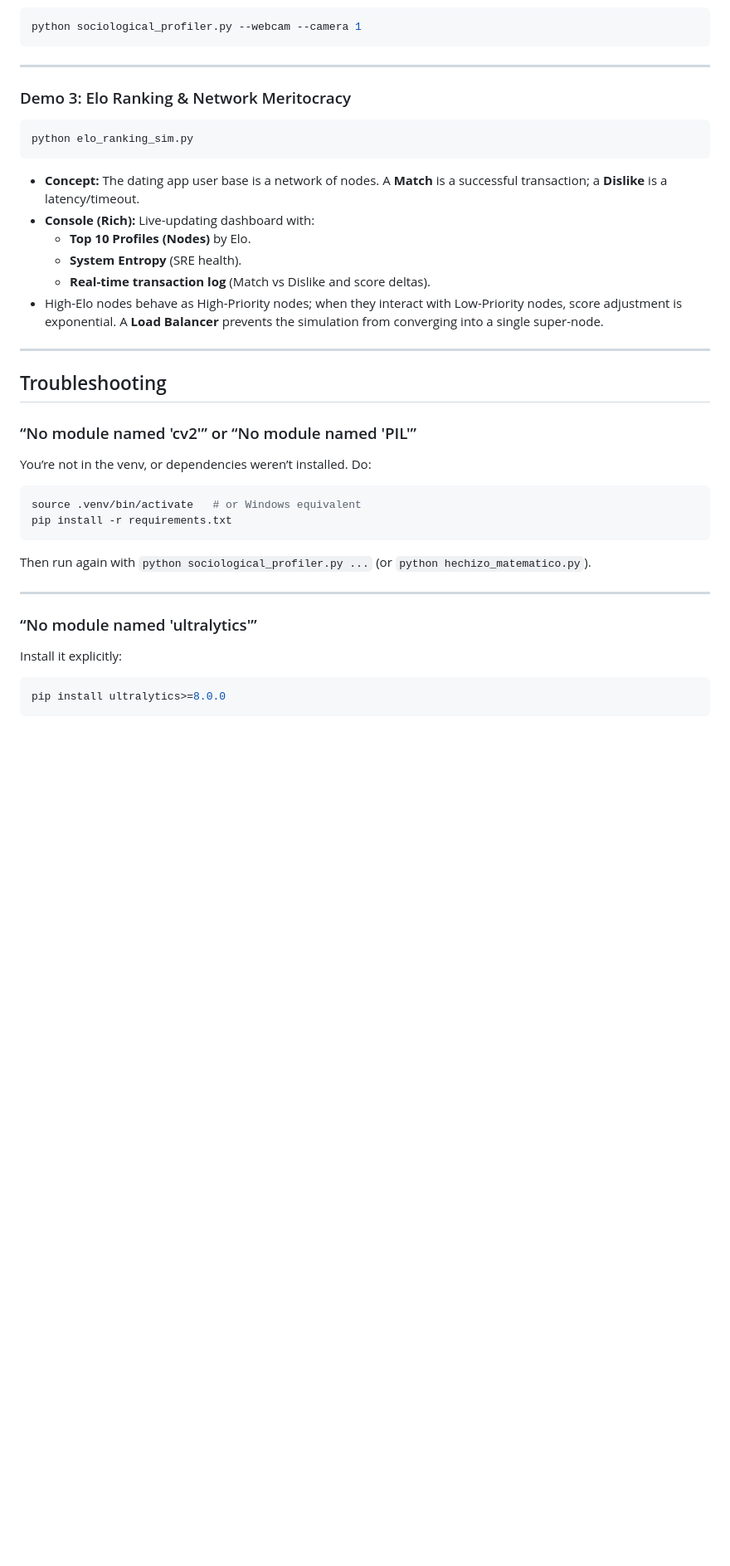
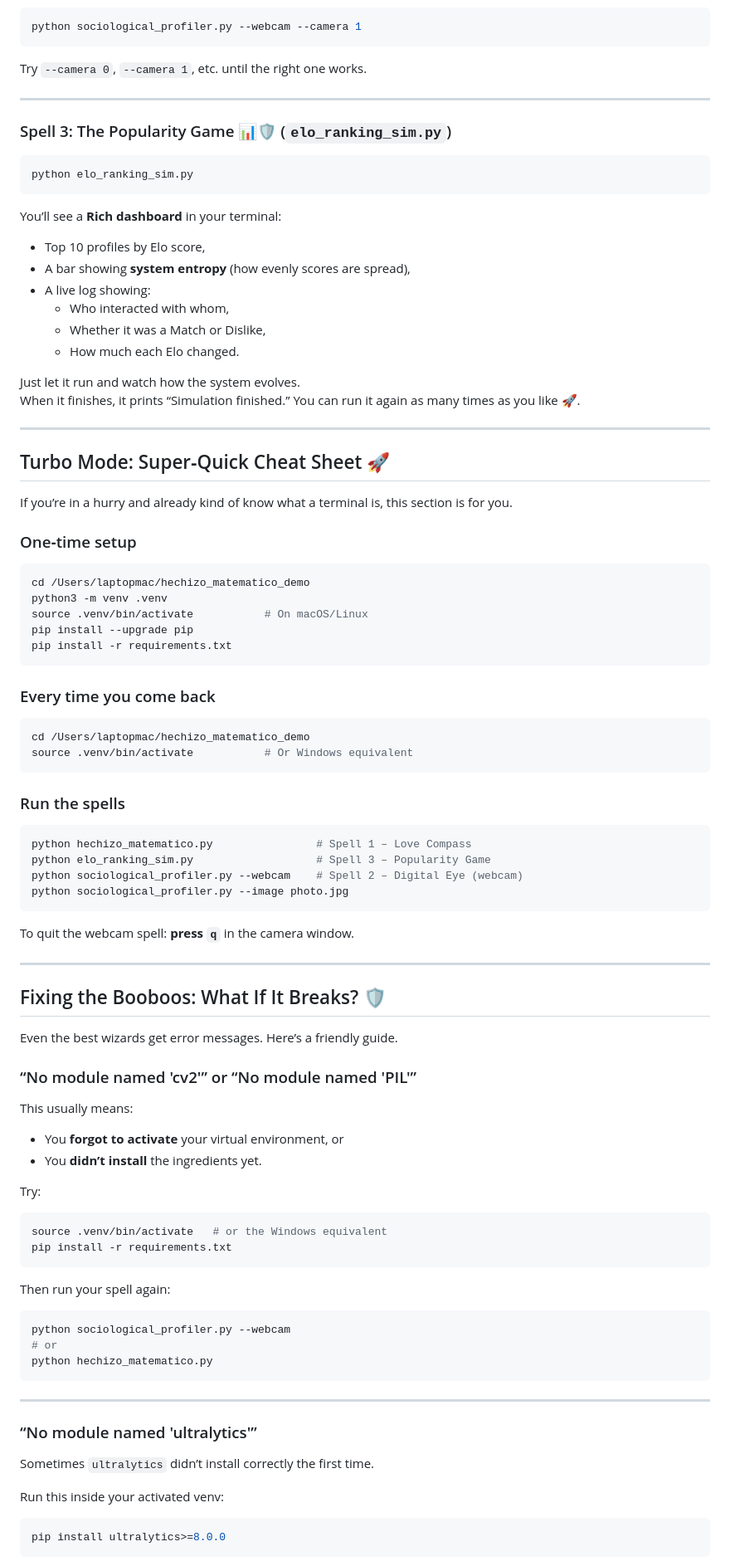
Before and after one commit to ch1llc0d3/hechizo_matematico_demo, a Markdown page: README.md, the part around one of its changes. Shown at 83% size. Rendered like a GitHub page; blank space fills up the shorter version.

````diff
--- a/README.md
+++ b/README.md
@@ -144,41 +274,97 @@ python sociological_profiler.py --image path/to/your/photo.jpg
 python sociological_profiler.py --webcam --camera 1
 ```
 
+Try `--camera 0`, `--camera 1`, etc. until the right one works.
+
 ---
 
-### Demo 3: Elo Ranking & Network Meritocracy
+### Spell 3: The Popularity Game 📊🛡️ (`elo_ranking_sim.py`)
 
 ```bash
 python elo_ranking_sim.py
 ```
 
-- **Concept:** The dating app user base is a network of nodes. A **Match** is a successful transaction; a **Dislike** is a latency/timeout.
-- **Console (Rich):** Live-updating dashboard with:
-  - **Top 10 Profiles (Nodes)** by Elo.
-  - **System Entropy** (SRE health).
-  - **Real-time transaction log** (Match vs Dislike and score deltas).
-- High-Elo nodes behave as High-Priority nodes; when they interact with Low-Priority nodes, score adjustment is exponential. A **Load Balancer** prevents the simulation from converging into a single super-node.
+You’ll see a **Rich dashboard** in your terminal:
+
+- Top 10 profiles by Elo score,
+- A bar showing **system entropy** (how evenly scores are spread),
+- A live log showing:
+  - Who interacted with whom,
+  - Whether it was a Match or Dislike,
+  - How much each Elo changed.
+
+Just let it run and watch how the system evolves.
+When it finishes, it prints “Simulation finished.” You can run it again as many times as you like 🚀.
 
 ---
 
-## Troubleshooting
+## Turbo Mode: Super‑Quick Cheat Sheet 🚀
+
+If you’re in a hurry and already kind of know what a terminal is, this section is for you.
+
+### One‑time setup
+
+```bash
+cd /Users/laptopmac/hechizo_matematico_demo
+python3 -m venv .venv
+source .venv/bin/activate           # On macOS/Linux
+pip install --upgrade pip
+pip install -r requirements.txt
+```
+
+### Every time you come back
+
+```bash
+cd /Users/laptopmac/hechizo_matematico_demo
+source .venv/bin/activate           # Or Windows equivalent
+```
+
+### Run the spells
+
+```bash
+python hechizo_matematico.py                # Spell 1 – Love Compass
+python elo_ranking_sim.py                   # Spell 3 – Popularity Game
+python sociological_profiler.py --webcam    # Spell 2 – Digital Eye (webcam)
+python sociological_profiler.py --image photo.jpg
+```
+
+To quit the webcam spell: **press `q`** in the camera window.
+
+---
+
+## Fixing the Booboos: What If It Breaks? 🛡️
+
+Even the best wizards get error messages. Here’s a friendly guide.
 
 ### “No module named 'cv2'” or “No module named 'PIL'”
 
-You’re not in the venv, or dependencies weren’t installed. Do:
+This usually means:
+
+- You **forgot to activate** your virtual environment, or
+- You **didn’t install** the ingredients yet.
+
+Try:
 
 ```bash
-source .venv/bin/activate   # or Windows equivalent
+source .venv/bin/activate   # or the Windows equivalent
 pip install -r requirements.txt
 ```
 
-Then run again with `python sociological_profiler.py ...` (or `python hechizo_matematico.py`).
+Then run your spell again:
+
+```bash
+python sociological_profiler.py --webcam
+# or
+python hechizo_matematico.py
+```
 
 ---
 
 ### “No module named 'ultralytics'”
 
-Install it explicitly:
+Sometimes `ultralytics` didn’t install correctly the first time.
+
+Run this inside your activated venv:
 
 ```bash
 pip install ultralytics>=8.0.0
````
Also changed, not shown: other parts of README.md (+246 -88 lines).
